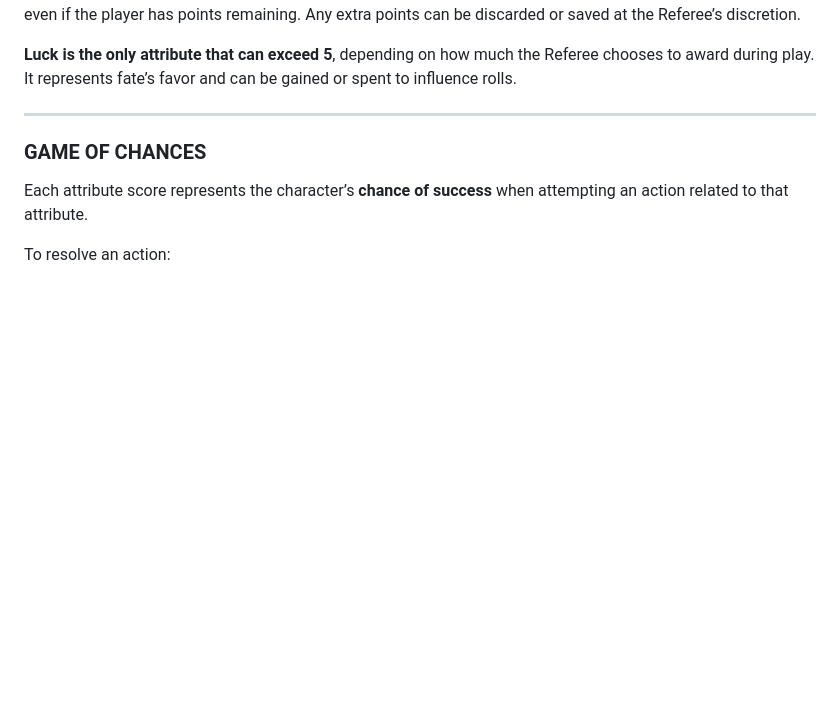
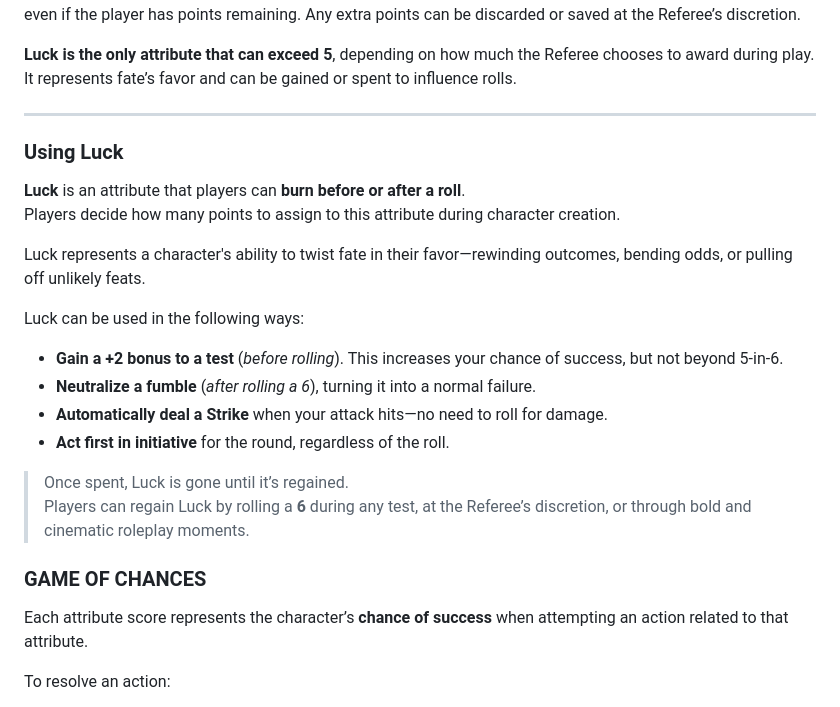
Before and after one commit to BareBones-RPG/barebones-rpg-basic, a Markdown page: docs/index.md, the part around the change. Drawn GitHub-style; blank space fills up the shorter version.

```diff
--- a/docs/index.md
+++ b/docs/index.md
@@ -105,6 +105,26 @@ Any extra points can be discarded or saved at the Referee’s discretion.
 **Luck is the only attribute that can exceed 5**, depending on how much the Referee chooses to award during play. It represents fate’s favor and can be gained or spent to influence rolls.
 
 ---
+
+<!-- TOC link--><a name="luck"></a>
+### Using Luck
+
+**Luck** is an attribute that players can **burn before or after a roll**.
+Players decide how many points to assign to this attribute during character creation.
+
+Luck represents a character's ability to twist fate in their favor—rewinding outcomes, bending odds, or pulling off unlikely feats.
+
+Luck can be used in the following ways:
+
+- **Gain a +2 bonus to a test** (*before rolling*). This increases your chance of success, but not beyond 5-in-6.
+- **Neutralize a fumble** (*after rolling a 6*), turning it into a normal failure.
+- **Automatically deal a Strike** when your attack hits—no need to roll for damage.
+- **Act first in initiative** for the round, regardless of the roll.
+
+> Once spent, Luck is gone until it’s regained.
+> Players can regain Luck by rolling a **6** during any test, at the Referee’s discretion, or through bold and cinematic roleplay moments.
+
+
 
 <!-- TOC link--><a name="game-of-chances"></a>
 ### GAME OF CHANCES
```
